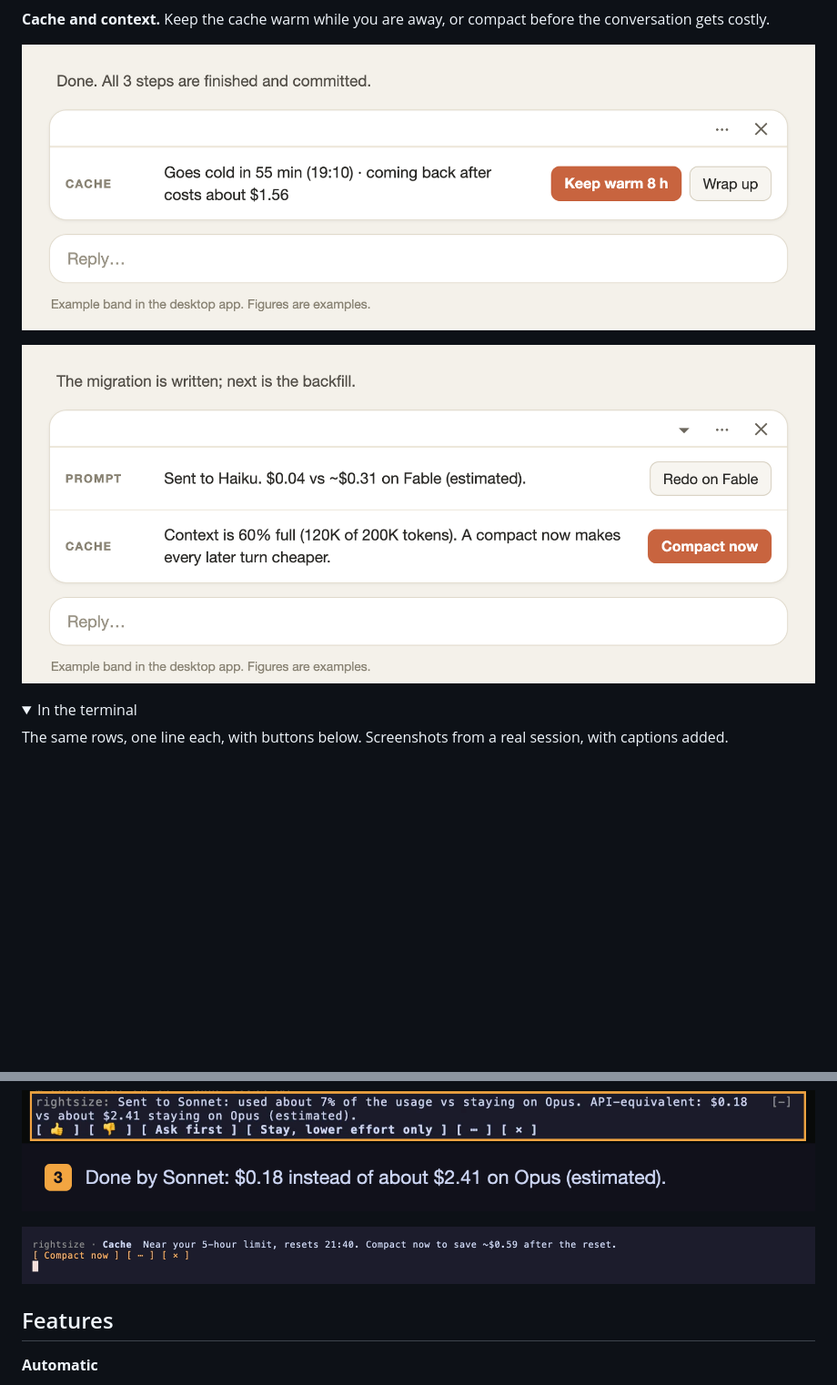
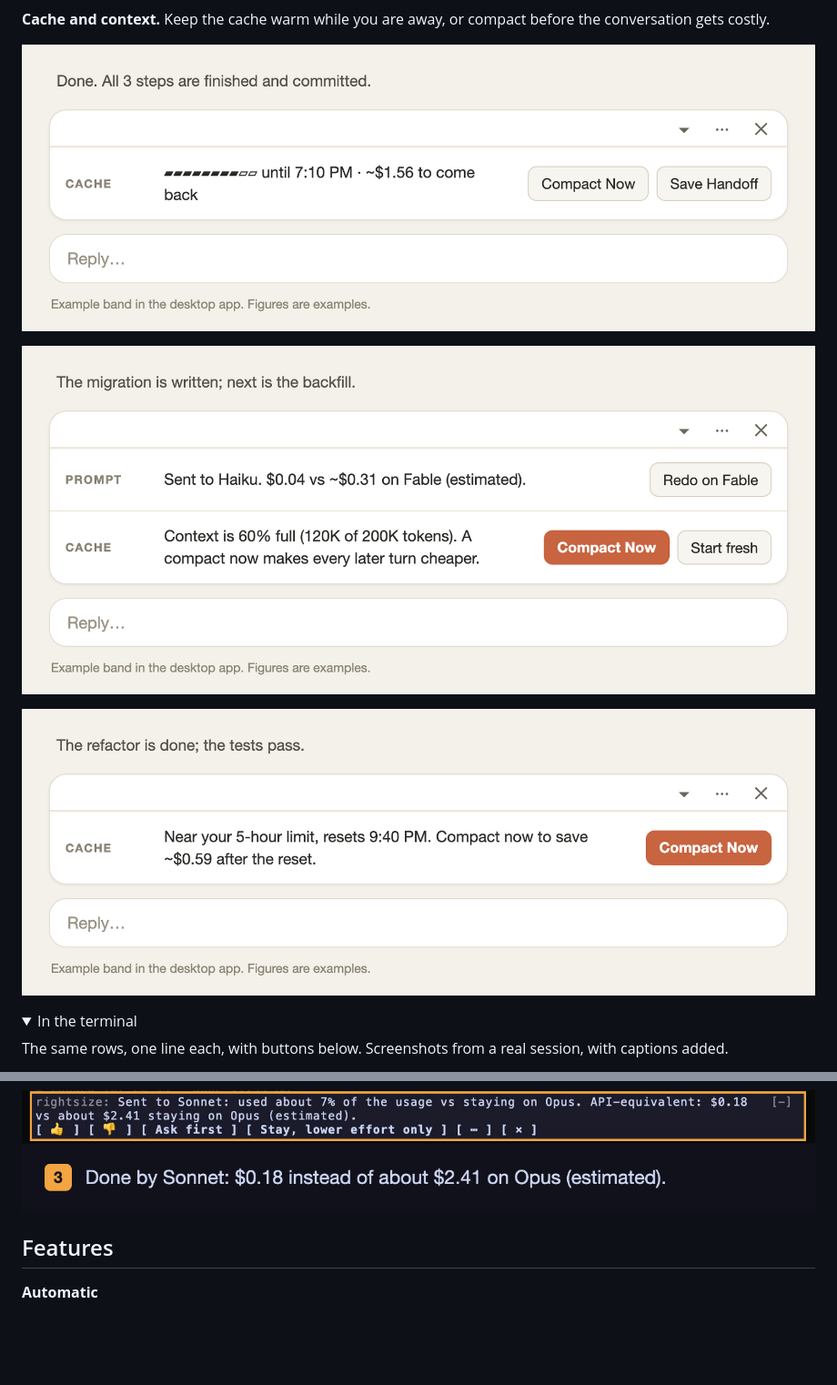
Before and after one commit to archid21/rightsize, a Markdown page: README.md, 2 parts joined by grey strips. Shown at 91% size. Rendered like a GitHub page; pictures changed too: docs/images/d-context.png, docs/images/d-limit.png (added), docs/images/d-warm.png; folded sections open; blank space fills up the shorter version.

Commit message:
README pictures: current Cache row (Compact Now, Save Handoff), Start fresh, and a desktop usage-limit picture
Co-Authored-By: Claude Opus 5.5 <noreply@anthropic.com>

```diff
--- a/README.md
+++ b/README.md
@@ -85,5 +85,7 @@ A band above the prompt says what rightsize did and why, with buttons to undo it
 
-![Band with two rows: Sent to Haiku, $0.04 vs ~$0.31 on Fable; Context is 60% full (120K of 200K tokens), with Redo on Fable and Compact Now buttons](docs/images/d-context.png)
+![Band with two rows: Sent to Haiku, $0.04 vs ~$0.31 on Fable; Context is 60% full (120K of 200K tokens), with Redo on Fable, Compact Now and Start fresh buttons](docs/images/d-context.png)
+
+![Band: Near your 5-hour limit, resets 9:40 PM. Compact now to save ~$0.59 after the reset. Button: Compact Now](docs/images/d-limit.png)
 
 <details>
 <summary>In the terminal</summary>
@@ -95,8 +97,6 @@ The same rows, one line each, with buttons below. Screenshots from a real sessio
 ![Terminal band: Sending this to a Sonnet subagent at medium effort](docs/images/2-hands-off.png)
 
 ![Terminal band: Sent to Sonnet, API-equivalent $0.18 vs about $2.41 (estimated)](docs/images/3-result.png)
-
-![Terminal band: Near your 5-hour limit, resets 21:40, Compact now to save about $0.59 after the reset](docs/images/band-limit-advice.png)
 
 </details>
 
```
Also changed, not shown: other parts of README.md (+1 -1 lines), 1 other file.
